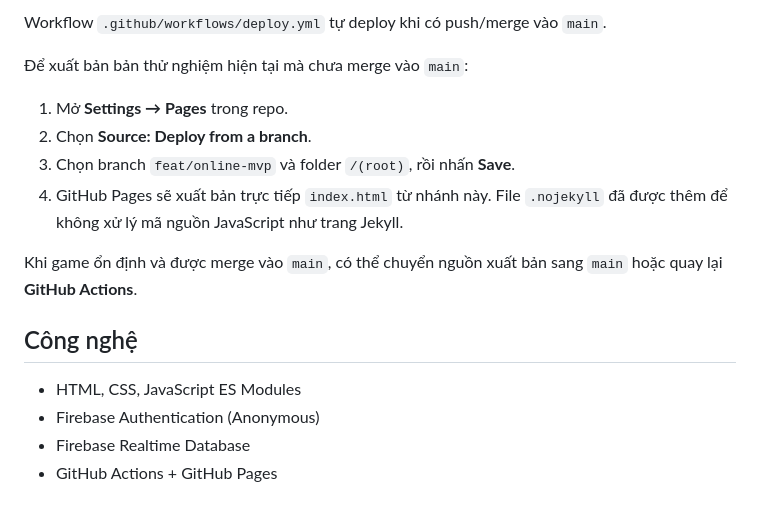
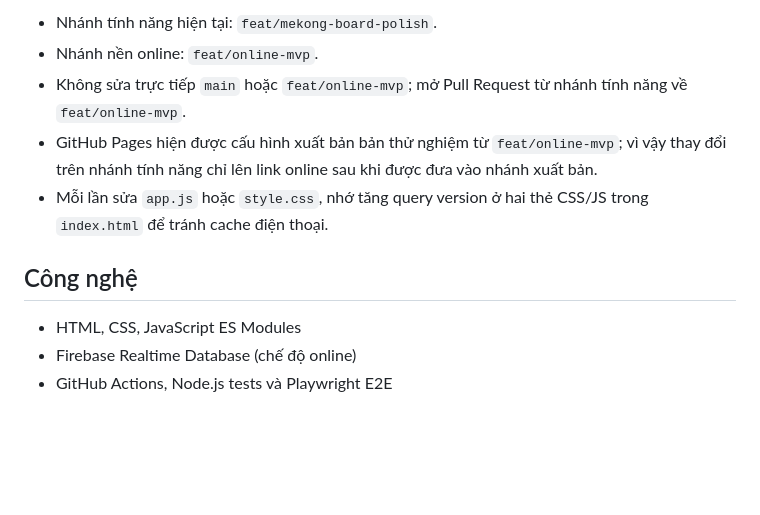
Before and after one commit to kevinpan2108-oss/Co-ty-phu, a Markdown page: README.md, the part around one of its changes. Rendered like a GitHub page; blank space fills up the shorter version.

```diff
--- a/README.md
+++ b/README.md
@@ -57,17 +53,12 @@ Bộ mô phỏng Rules **không** thay thế Firebase Emulator / Rules Playgroun
 
-Workflow `.github/workflows/deploy.yml` tự deploy khi có push/merge vào `main`.
-
-Để xuất bản bản thử nghiệm hiện tại mà chưa merge vào `main`:
-1. Mở **Settings → Pages** trong repo.
-2. Chọn **Source: Deploy from a branch**.
-3. Chọn branch `feat/online-mvp` và folder `/(root)`, rồi nhấn **Save**.
-4. GitHub Pages sẽ xuất bản trực tiếp `index.html` từ nhánh này. File `.nojekyll` đã được thêm để không xử lý mã nguồn JavaScript như trang Jekyll.
-
-Khi game ổn định và được merge vào `main`, có thể chuyển nguồn xuất bản sang `main` hoặc quay lại **GitHub Actions**.
+- Nhánh tính năng hiện tại: `feat/mekong-board-polish`.
+- Nhánh nền online: `feat/online-mvp`.
+- Không sửa trực tiếp `main` hoặc `feat/online-mvp`; mở Pull Request từ nhánh tính năng về `feat/online-mvp`.
+- GitHub Pages hiện được cấu hình xuất bản bản thử nghiệm từ `feat/online-mvp`; vì vậy thay đổi trên nhánh tính năng chỉ lên link online sau khi được đưa vào nhánh xuất bản.
+- Mỗi lần sửa `app.js` hoặc `style.css`, nhớ tăng query version ở hai thẻ CSS/JS trong `index.html` để tránh cache điện thoại.
 
 ## Công nghệ
 
 - HTML, CSS, JavaScript ES Modules
-- Firebase Authentication (Anonymous)
-- Firebase Realtime Database
-- GitHub Actions + GitHub Pages
+- Firebase Realtime Database (chế độ online)
+- GitHub Actions, Node.js tests và Playwright E2E
```
Also changed, not shown: other parts of README.md (+30 -34 lines).
